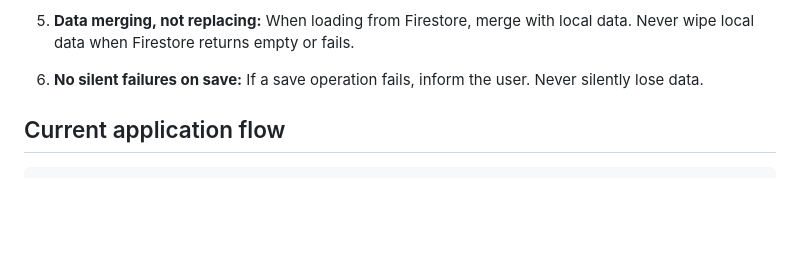
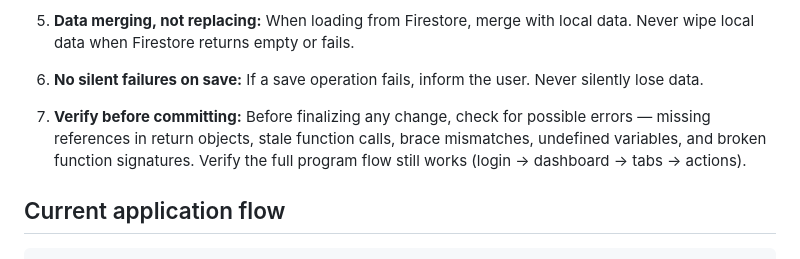
Before and after one commit to imsgi14-3/imsg-learning-hub, a Markdown page: AGENTS.md, the part around the change. Drawn GitHub-style; blank space fills up the shorter version.

Commit message:
Add rule 7: verify program flow before committing changes

````diff
--- a/AGENTS.md
+++ b/AGENTS.md
@@ -42,6 +42,7 @@ All modules must be independent and flexible. A bug or rewrite in one module mus
 5. **Data merging, not replacing:** When loading from Firestore, merge with local data. Never wipe local data when Firestore returns empty or fails.
 
 6. **No silent failures on save:** If a save operation fails, inform the user. Never silently lose data.
+7. **Verify before committing:** Before finalizing any change, check for possible errors — missing references in return objects, stale function calls, brace mismatches, undefined variables, and broken function signatures. Verify the full program flow still works (login → dashboard → tabs → actions).
 
 ## Current application flow
 ```text
````
